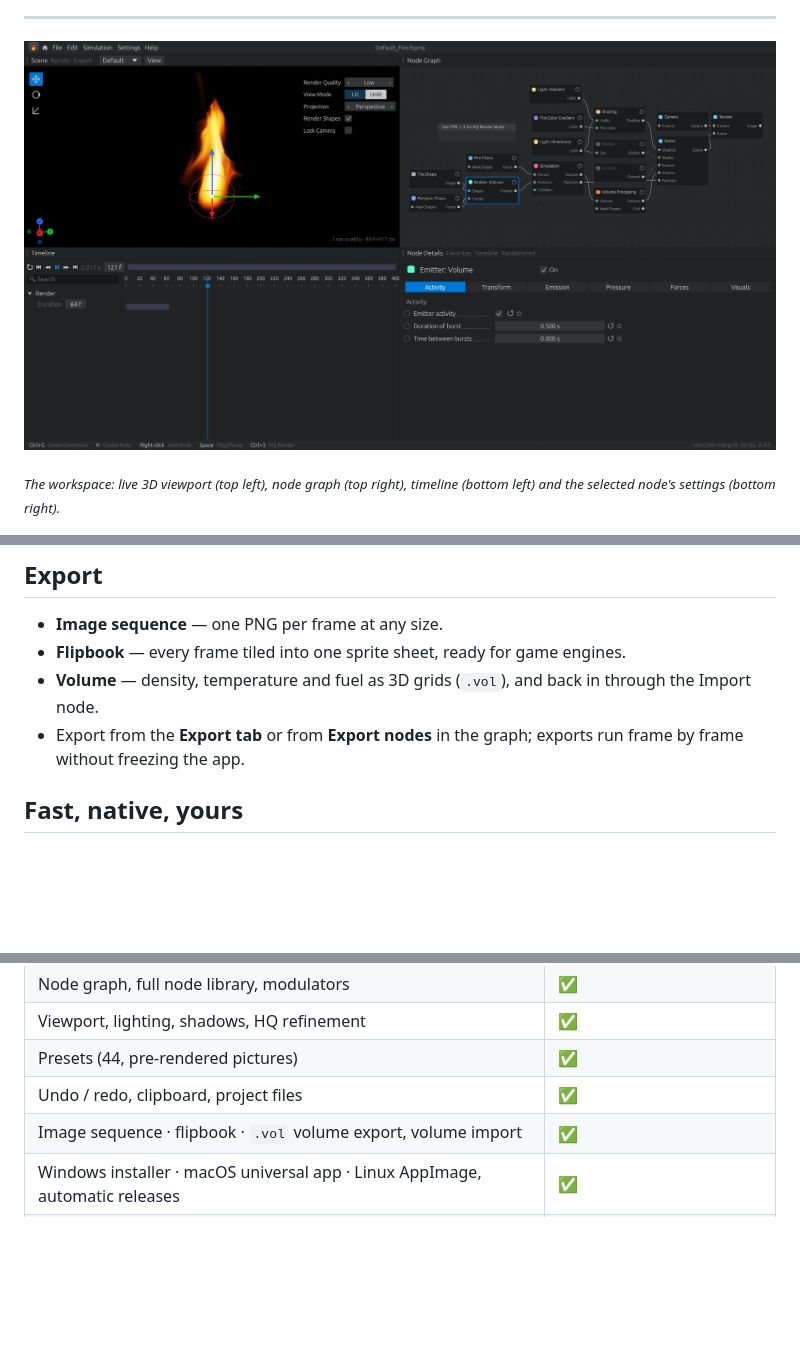
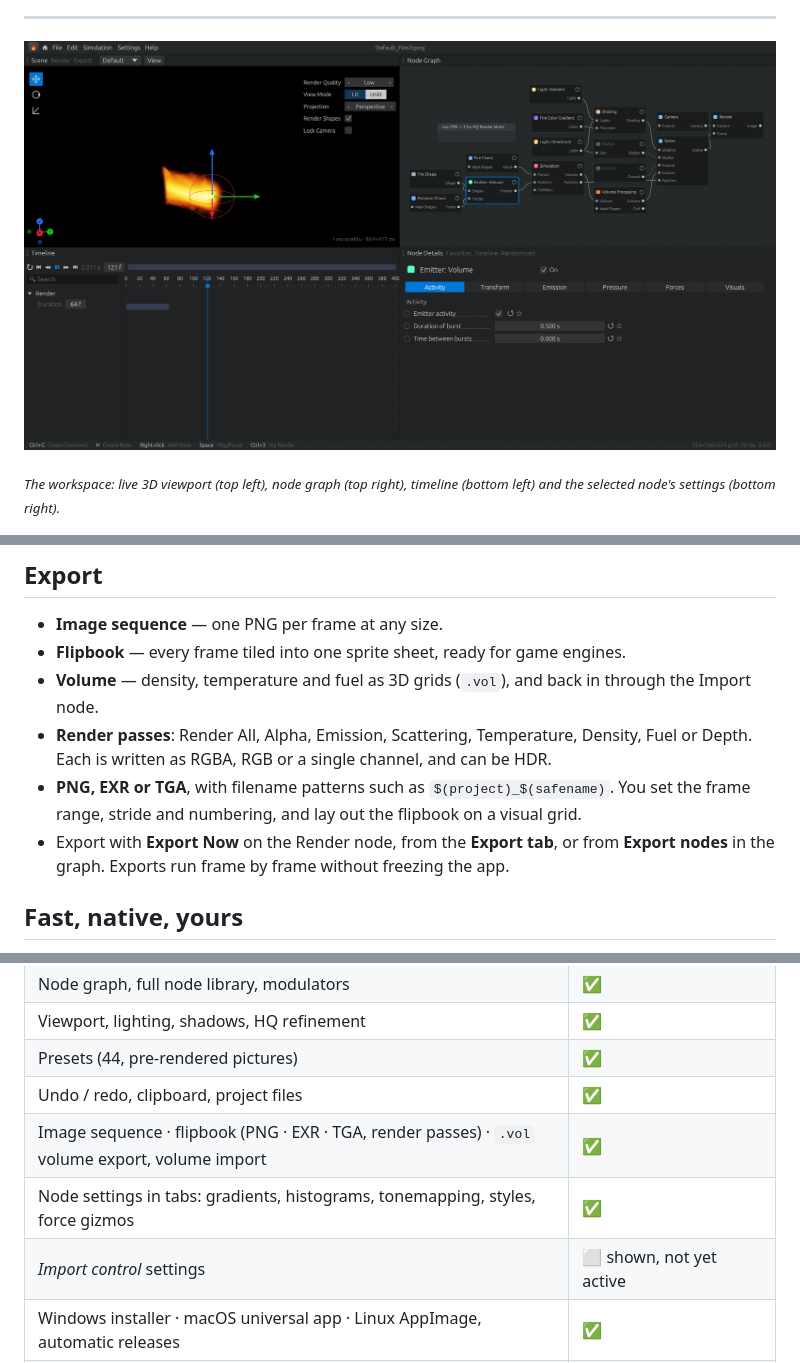
Before and after one commit to Circuit-Biscuit/firecraft, a Markdown page: README.md, 3 parts joined by grey strips. GitHub-like rendering; pictures changed too: docs/screenshot-main.png; blank space fills up the shorter version.

```diff
--- a/README.md
+++ b/README.md
@@ -86,7 +107,9 @@ Candle flame · wildfire line · fire ring · fire tornado · burning wall · oi
 - **Image sequence** — one PNG per frame at any size.
 - **Flipbook** — every frame tiled into one sprite sheet, ready for game engines.
 - **Volume** — density, temperature and fuel as 3D grids (`.vol`), and back in through the Import node.
-- Export from the **Export tab** or from **Export nodes** in the graph; exports run frame by frame without freezing the app.
+- **Render passes**: Render All, Alpha, Emission, Scattering, Temperature, Density, Fuel or Depth. Each is written as RGBA, RGB or a single channel, and can be HDR.
+- **PNG, EXR or TGA**, with filename patterns such as `$(project)_$(safename)`. You set the frame range, stride and numbering, and lay out the flipbook on a visual grid.
+- Export with **Export Now** on the Render node, from the **Export tab**, or from **Export nodes** in the graph. Exports run frame by frame without freezing the app.
 
 ## Fast, native, yours
 
@@ -103,7 +126,9 @@ Candle flame · wildfire line · fire ring · fire tornado · burning wall · oi
 | Viewport, lighting, shadows, HQ refinement | ✅ |
 | Presets (44, pre-rendered pictures) | ✅ |
 | Undo / redo, clipboard, project files | ✅ |
-| Image sequence · flipbook · `.vol` volume export, volume import | ✅ |
+| Image sequence · flipbook (PNG · EXR · TGA, render passes) · `.vol` volume export, volume import | ✅ |
+| Node settings in tabs: gradients, histograms, tonemapping, styles, force gizmos | ✅ |
+| *Import control* settings | ⬜ shown, not yet active |
 | Windows installer · macOS universal app · Linux AppImage, automatic releases | ✅ |
 | MIDI modulator | ✅ Windows · ⬜ macOS / Linux |
 | OpenVDB (`.vdb`) export | ⬜ (`.vol` for now) |
```
Also changed, not shown: other parts of README.md (+27 -5 lines), CHANGELOG.md (added, +89 -0 lines), docs/screenshot-shading.png (added), 3 other files.
